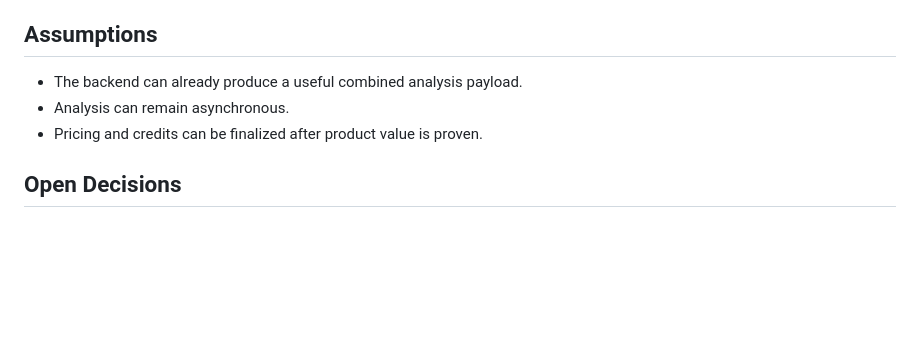
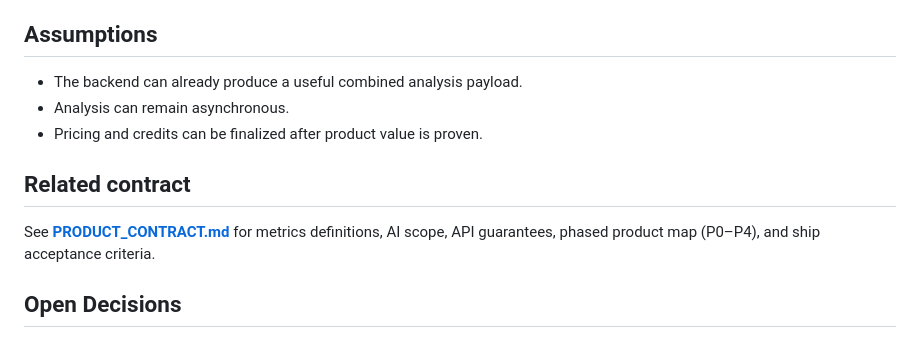
Before and after one commit to ahmed5145/chessmate-prod, a Markdown page: docs/product/PRD.md, the part around the change. Rendered like a GitHub page; blank space fills up the shorter version.

Commit message:
docs: add Product_contract for launch

```diff
--- a/docs/product/PRD.md
+++ b/docs/product/PRD.md
@@ -111,6 +111,10 @@ Deliver one combined report for a selected batch of games that feels like a real
 - Analysis can remain asynchronous.
 - Pricing and credits can be finalized after product value is proven.
 
+## Related contract
+
+See **[PRODUCT_CONTRACT.md](./PRODUCT_CONTRACT.md)** for metrics definitions, AI scope, API guarantees, phased product map (P0–P4), and ship acceptance criteria.
+
 ## Open Decisions
 
 - Final credit model.
```
Also changed, not shown: docs/product/PRODUCT_CONTRACT.md (added, +375 -0 lines).
